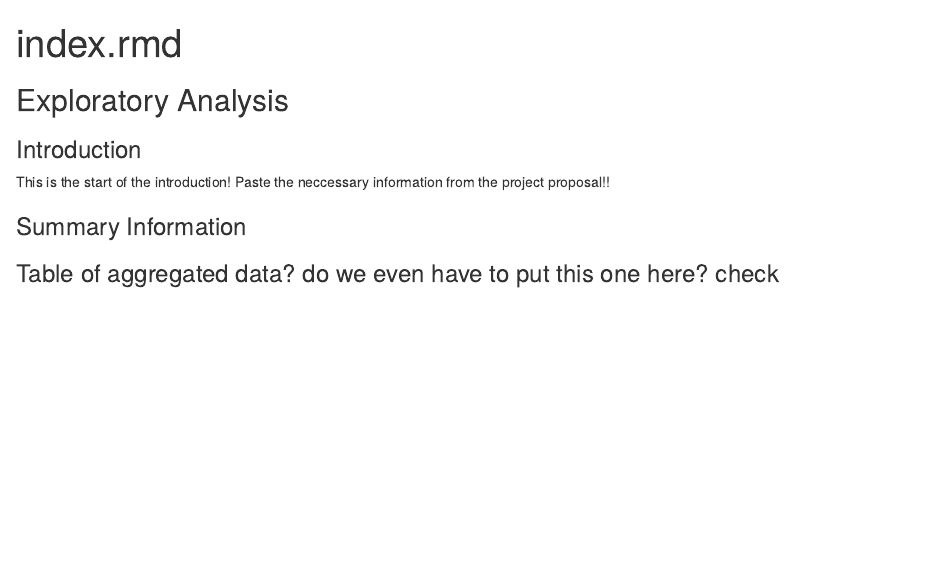
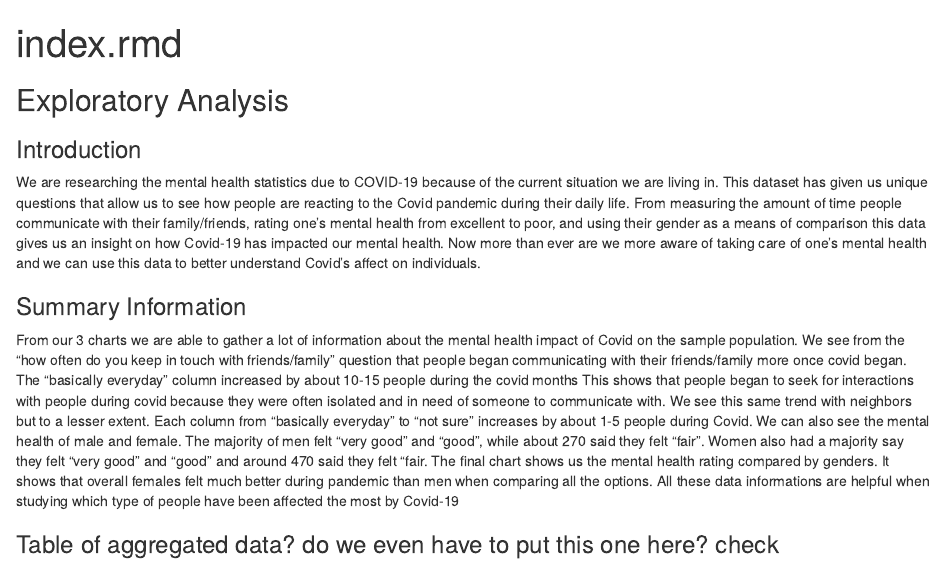
Before and after one commit to jimeatala/info-project, an R Markdown document (index.Rmd): the page in a window 1100 px wide, from its top. Rendered offline with R 4.5, knitr and Pandoc, with nearby package versions; some code elsewhere in the file could not run offline.

Commit message:
the indexes

```diff
--- a/index.Rmd
+++ b/index.Rmd
@@ -11,11 +11,11 @@ knitr::opts_chunk$set(echo = TRUE)
 
 ### Introduction
 
-This is the start of the introduction! Paste the neccessary information from
-the project proposal!!
-
+We are researching the mental health statistics due to COVID-19 because of the current situation we are living in. This dataset has given us unique questions that allow us to see how people are reacting to the Covid pandemic during their daily life. From measuring the amount of time people communicate with their family/friends, rating one’s mental health from excellent to poor, and using their gender as a means of comparison this data gives us an insight on how Covid-19 has impacted our mental health. Now more than ever are we more aware of taking care of one's mental health and we can use this data to better understand Covid’s affect on individuals.
 
 ### Summary Information
+
+From our 3 charts we are able to gather a lot of information about the mental health impact of Covid on the sample population. We see from the “how often do you keep in touch with friends/family” question that people began communicating with their friends/family more once covid began. The “basically everyday” column increased by about 10-15 people during the covid months This shows that people began to seek for interactions with people during covid because they were often isolated and in need of someone to communicate with. We see this same trend with neighbors but to a lesser extent. Each column from “basically everyday” to “not sure” increases by about 1-5 people during Covid. We can also see the mental health of male and female. The majority of men felt “very good” and “good”, while about 270 said they felt “fair”. Women also had a majority say they felt “very good” and “good” and around 470 said they felt “fair. The final chart shows us the mental health rating compared by genders. It shows that overall females felt much better during pandemic than men when comparing all the options. All these data informations are helpful when studying which type of people have been affected the most by Covid-19
 
 ### Table of aggregated data? do we even have to put this one here? check
 
```
Also changed, not shown: index.html.
